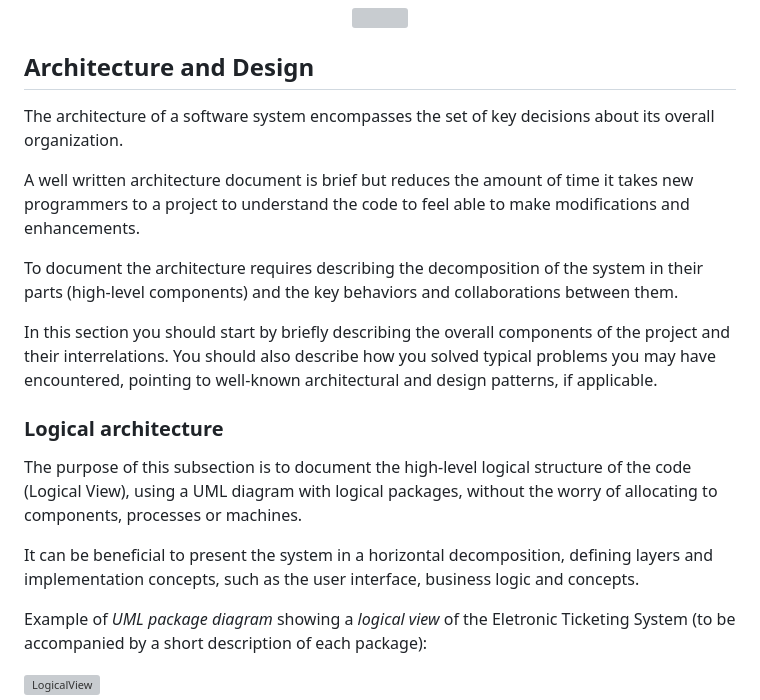
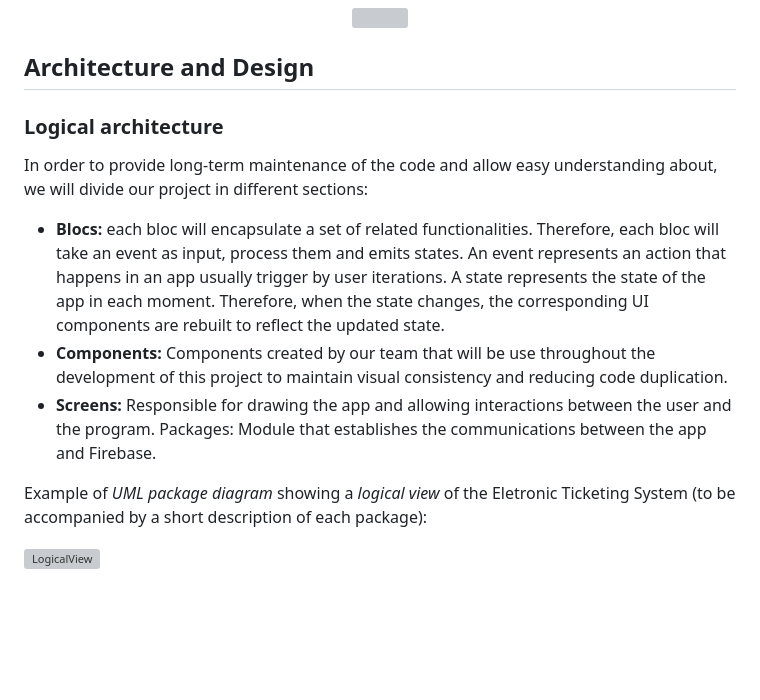
Before and after one commit to jpnsantoss/ESOF-giventake, a Markdown page: docs/README.md, the part around the change. Rendered like a GitHub page; blank space fills up the shorter version; grey boxes are pictures that could not be loaded.

```diff
--- a/docs/README.md
+++ b/docs/README.md
@@ -72,18 +72,16 @@ Image:
 
 
 ## Architecture and Design
-The architecture of a software system encompasses the set of key decisions about its overall organization.
+### Logical architecture
 
-A well written architecture document is brief but reduces the amount of time it takes new programmers to a project to understand the code to feel able to make modifications and enhancements.
+In order to provide long-term maintenance of the code and allow easy understanding about, we will divide our project in different sections:
 
-To document the architecture requires describing the decomposition of the system in their parts (high-level components) and the key behaviors and collaborations between them.
+* **Blocs:** each bloc will encapsulate a set of related functionalities. Therefore, each bloc will take an event as input, process them and emits states. An event represents an action that happens in an app usually trigger by user iterations. A state represents the state of the app in each moment. Therefore, when the state changes, the corresponding UI components are rebuilt to reflect the updated state.
+* **Components:** Components created by our team that will be use throughout the development of this project to maintain visual consistency and reducing code duplication.
+* **Screens:** Responsible for drawing the app and allowing interactions between the user and the program.
+Packages: Module that establishes the communications between the app and Firebase.
 
-In this section you should start by briefly describing the overall components of the project and their interrelations. You should also describe how you solved typical problems you may have encountered, pointing to well-known architectural and design patterns, if applicable.
 
-### Logical architecture
-The purpose of this subsection is to document the high-level logical structure of the code (Logical View), using a UML diagram with logical packages, without the worry of allocating to components, processes or machines.
-
-It can be beneficial to present the system in a horizontal decomposition, defining layers and implementation concepts, such as the user interface, business logic and concepts.
 
 Example of _UML package diagram_ showing a _logical view_ of the Eletronic Ticketing System (to be accompanied by a short description of each package):
 
```
